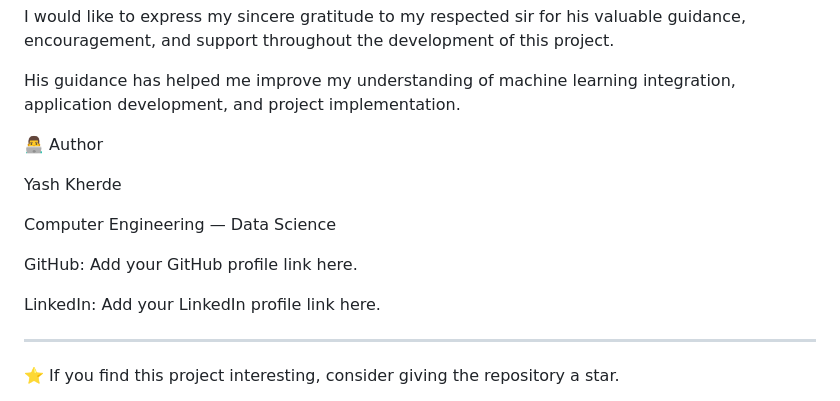
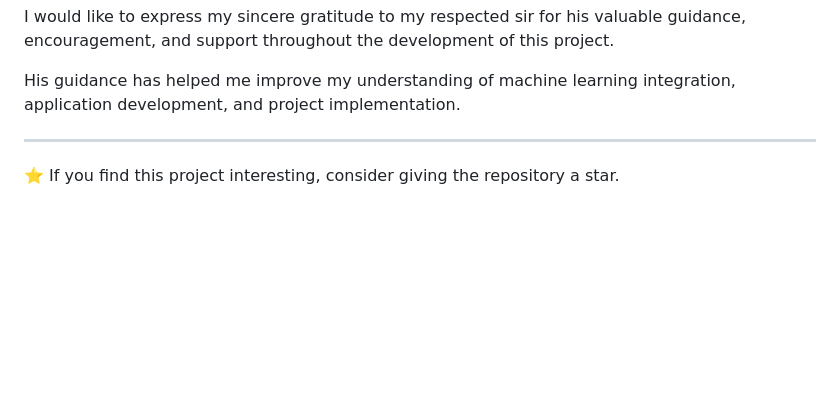
Before and after one commit to Aadesh082005/Heart-Disease-Prediction-, a Markdown page: README.md, the part around the change. Rendered like a GitHub page; blank space fills up the shorter version.

Commit message:
Remove author details from README
Removed author information from the README.

```diff
--- a/README.md
+++ b/README.md
@@ -214,15 +214,6 @@ I would like to express my sincere gratitude to my respected sir for his valuabl
 
 His guidance has helped me improve my understanding of machine learning integration, application development, and project implementation.
 
-👨‍💻 Author
-
-Yash Kherde
-
-Computer Engineering — Data Science
-
-GitHub: Add your GitHub profile link here.
-
-LinkedIn: Add your LinkedIn profile link here.
 
 ---
 
```
